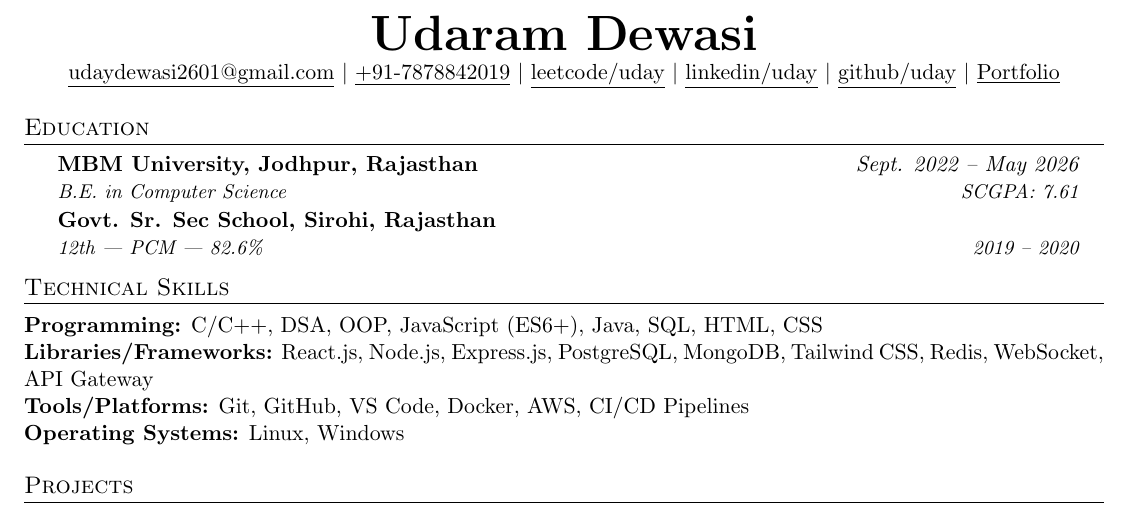
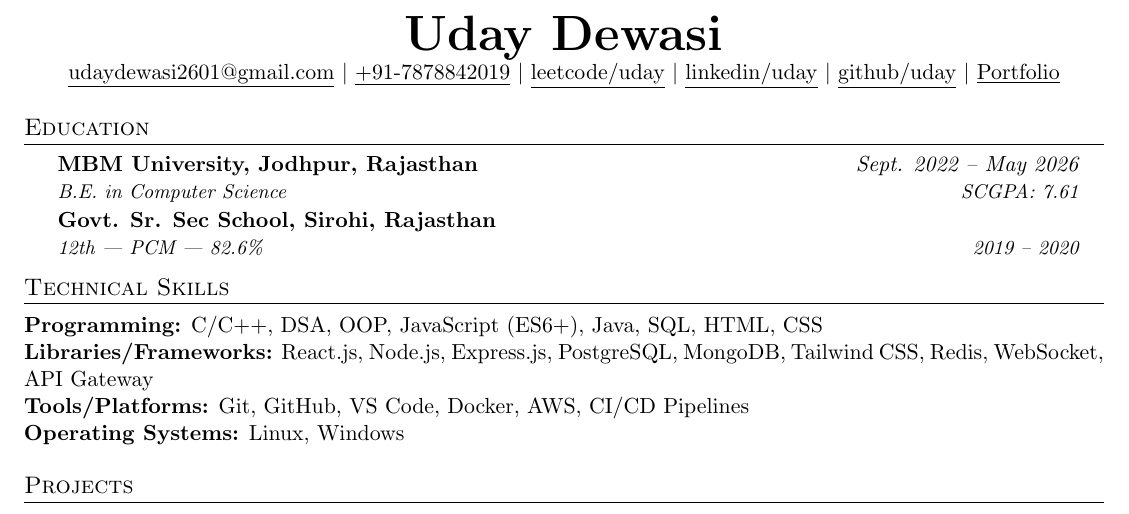
Before and after one commit to Udaydewasi/Latex_resume, a LaTeX CV (resume.tex): part of the page, cut so that both start at the same text. Compiled offline with pdfLaTeX.

Commit message:
details are updated

```diff
--- a/resume.tex
+++ b/resume.tex
@@ -76,7 +76,7 @@
 
 %----------HEADING----------
 \begin{center}
-    {\Huge \textbf{Udaram Dewasi}} \\ \vspace{1pt}
+    {\Huge \textbf{Uday Dewasi}} \\ \vspace{1pt}
     \href{mailto:udaydewasi2601@gmail.com}{\underline{udaydewasi2601@gmail.com}} $|$
     \href{tel:+917878842019}{\underline{+91-7878842019}} $|$
     \href{https://leetcode.com/Udaydewasi_26}{\underline{leetcode/uday}} $|$
```
